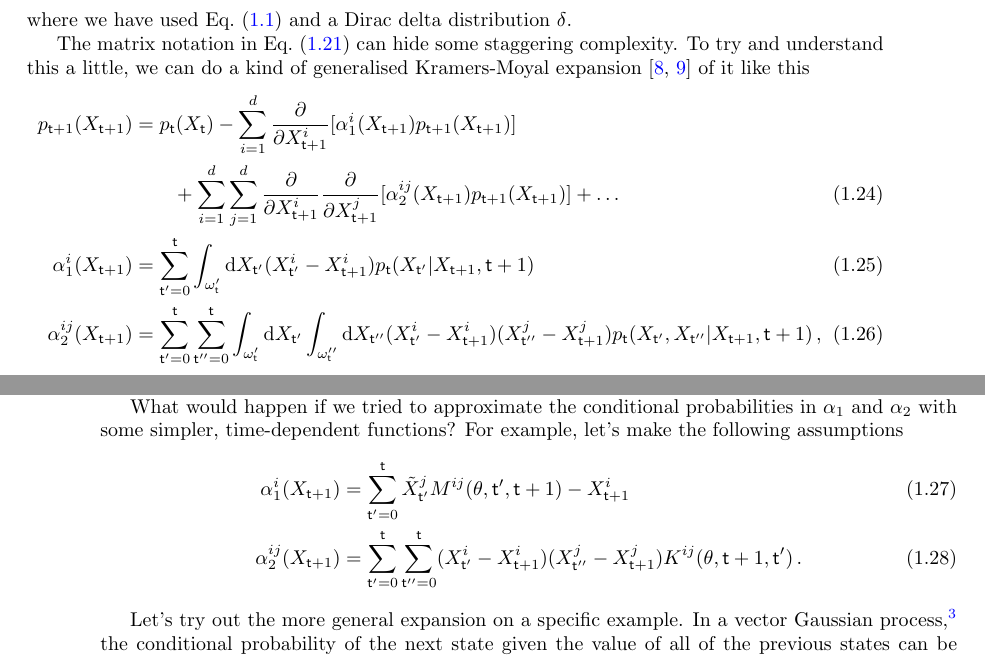
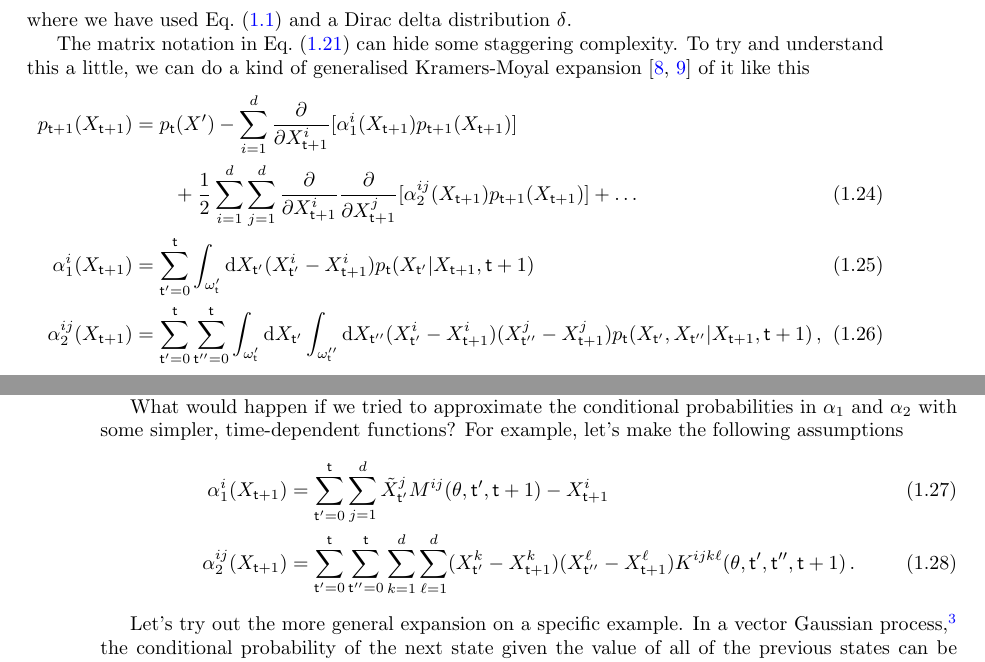
Before and after one commit to umbralcalc/worlds-of-observation, a LaTeX book (book.tex): two parts of pages 13 and 14 of 49, joined at a grey line, cut so that both start at the same text. Compiled offline with pdfLaTeX.

Commit message:
added all

```diff
--- a/book.tex
+++ b/book.tex
@@ -279,8 +279,8 @@ where we have used Eq.~(\ref{eq:x-step-def}) and a Dirac delta distribution $\de
 The matrix notation in Eq.~(\ref{eq:master-x-cont}) can hide some staggering complexity. To try and understand this a little, we can do a kind of generalised Kramers-Moyal expansion~\cite{kramers1940brownian,moyal1949stochastic} of it like this
 %%
 \begin{align}
-p_{{\sf t}+1}(X_{{\sf t}+1}) &= p_{{\sf t}}(X_{{\sf t}}) - \sum_{i=1}^d\frac{\partial}{\partial X^i_{{\sf t}+1}}[\alpha^i_1 (X_{{\sf t}+1})p_{{\sf t}+1}(X_{{\sf t}+1})] \nonumber \\
-& \qquad + \sum_{i=1}^d\sum_{j=1}^d\frac{\partial}{\partial X^i_{{\sf t}+1}}\frac{\partial}{\partial X^j_{{\sf t}+1}}[\alpha^{ij}_2 (X_{{\sf t}+1})p_{{\sf t}+1}(X_{{\sf t}+1})] + \dots \label{eq:master-x-cont-kramers-moyal} \\
+p_{{\sf t}+1}(X_{{\sf t}+1}) &= p_{{\sf t}}(X')-\sum_{i=1}^d\frac{\partial}{\partial X^i_{{\sf t}+1}}[\alpha^i_1 (X_{{\sf t}+1})p_{{\sf t}+1}(X_{{\sf t}+1})] \nonumber \\
+& \qquad + \frac{1}{2}\sum_{i=1}^d\sum_{j=1}^d\frac{\partial}{\partial X^i_{{\sf t}+1}}\frac{\partial}{\partial X^j_{{\sf t}+1}}[\alpha^{ij}_2 (X_{{\sf t}+1})p_{{\sf t}+1}(X_{{\sf t}+1})] + \dots \label{eq:master-x-cont-kramers-moyal} \\
 \alpha^i_1(X_{{\sf t}+1}) &= \sum_{{\sf t}'=0}^{\sf t}\int_{\omega_{\sf t}'} {\rm d}X_{{\sf t}'}(X^i_{{\sf t}'}-X^i_{{\sf t}+1})p_{\sf t}(X_{{\sf t}'}\vert X_{{\sf t}+1},{\sf t}+1) \\
 \alpha^{ij}_2(X_{{\sf t}+1}) &= \sum_{{\sf t}'=0}^{\sf t}\sum_{{\sf t}''=0}^{\sf t}\int_{\omega_{\sf t}'} {\rm d}X_{{\sf t}'}\int_{\omega_{\sf t}''} {\rm d}X_{{\sf t}''}(X^i_{{\sf t}'}-X^i_{{\sf t}+1})(X^j_{{\sf t}''}-X^j_{{\sf t}+1})p_{\sf t}(X_{{\sf t}'}, X_{{\sf t}''}\vert X_{{\sf t}+1},{\sf t}+1) \,,
 \end{align}
@@ -292,8 +292,8 @@ So the matrix notation of Eq.~(\ref{eq:master-x-cont}) can indeed hide a very co
 What would happen if we tried to approximate the conditional probabilities in $\alpha_1$ and $\alpha_2$ with some simpler, time-dependent functions? For example, let's make the following assumptions
 %%
 \begin{align}
-\alpha^i_1(X_{{\sf t}+1}) &= \sum_{{\sf t}'=0}^{\sf t}\tilde{X}^j_{{\sf t}'}M^{ij}(\theta,{\sf t}', {\sf t}+1)-X^i_{{\sf t}+1} \\
-\alpha^{ij}_2(X_{{\sf t}+1}) &= \sum_{{\sf t}'=0}^{\sf t}\sum_{{\sf t}''=0}^{\sf t}(X^i_{{\sf t}'}-X^i_{{\sf t}+1})(X^j_{{\sf t}''}-X^j_{{\sf t}+1})K^{ij}(\theta, {\sf t}+1, {\sf t}') \,.
+\alpha^i_1(X_{{\sf t}+1}) &= \sum_{{\sf t}'=0}^{\sf t}\sum_{j=1}^d\tilde{X}^j_{{\sf t}'}M^{ij}(\theta,{\sf t}', {\sf t}+1)-X^i_{{\sf t}+1} \\
+\alpha^{ij}_2(X_{{\sf t}+1}) &= \sum_{{\sf t}'=0}^{\sf t}\sum_{{\sf t}''=0}^{\sf t}\sum_{k=1}^d\sum_{\ell =1}^d(X^k_{{\sf t}'}-X^k_{{\sf t}+1})(X^\ell_{{\sf t}''}-X^\ell_{{\sf t}+1})K^{ijk\ell}(\theta, {\sf t}', {\sf t}'',{\sf t}+1) \,.
 \end{align}
 %%
 
```
Also changed, not shown: book.pdf.
